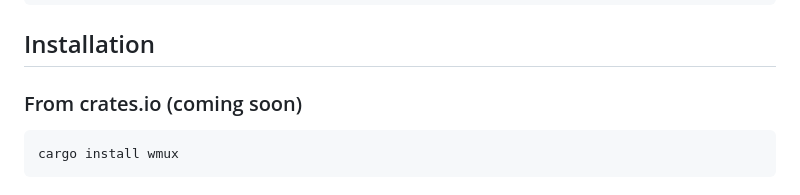
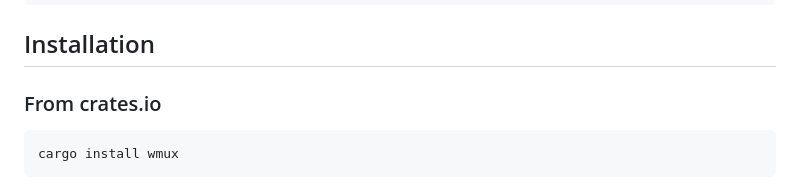
Before and after one commit to bahri-hirfanoglu/wmux, a Markdown page: README.md, the part around the change. GitHub-like rendering.

Commit message:
docs: update README — crates.io published

````diff
--- a/README.md
+++ b/README.md
@@ -42,7 +42,7 @@ wmux ls             # list all sessions
 
 ## Installation
 
-### From crates.io (coming soon)
+### From crates.io
 
 ```
 cargo install wmux
````
